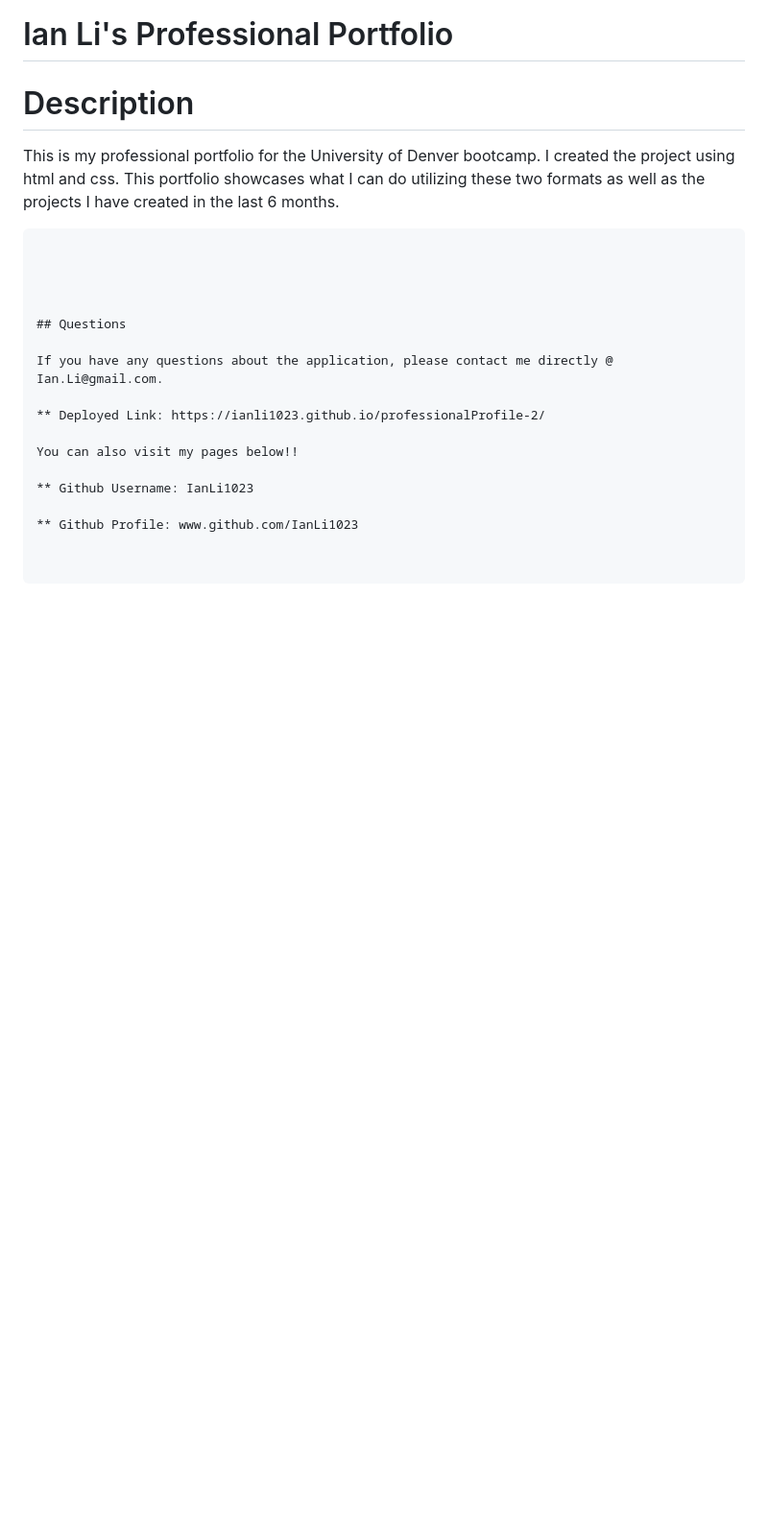
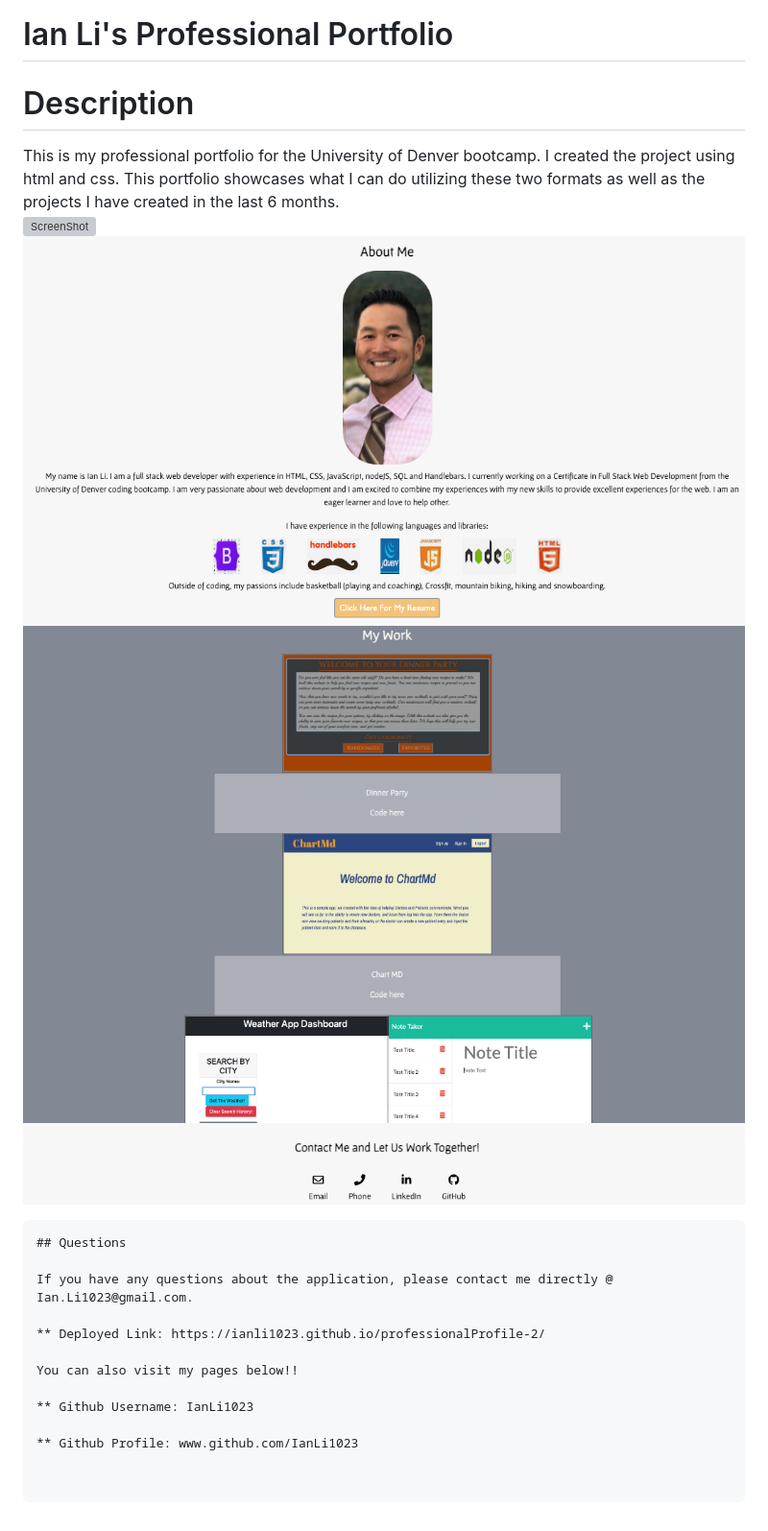
Before and after one commit to IanLi1023/professionalProfile-2, a Markdown page: README.md, the part around the change. Shown at 96% size. Drawn GitHub-style; pictures changed too: assets/images/readmepic2.png (added), assets/images/readmepic3.png (added), assets/images/readmepic4.png (added); blank space fills up the shorter version; grey boxes are pictures that could not be loaded.

Commit message:
updated README with photos

````diff
--- a/README.md
+++ b/README.md
@@ -4,14 +4,14 @@
 # Ian Li's Professional Portfolio
 # Description
 This is my professional portfolio for the University of Denver bootcamp. I created the project using html and css.  This portfolio showcases what I can do utilizing these two formats as well as the projects I have created in the last 6 months.
+![ScreenShot](/assets/images/readmepic1.png)
+![ScreenShot](/assets/images/readmepic2.png)
+![ScreenShot](/assets/images/readmepic3.png)
+![ScreenShot](/assets/images/readmepic4.png)
 ```
-
-
-
-
 ## Questions
 
-If you have any questions about the application, please contact me directly @ Ian.Li@gmail.com.
+If you have any questions about the application, please contact me directly @ Ian.Li1023@gmail.com.
 
 ** Deployed Link: https://ianli1023.github.io/professionalProfile-2/
 
````
Also changed, not shown: 1 other file.
